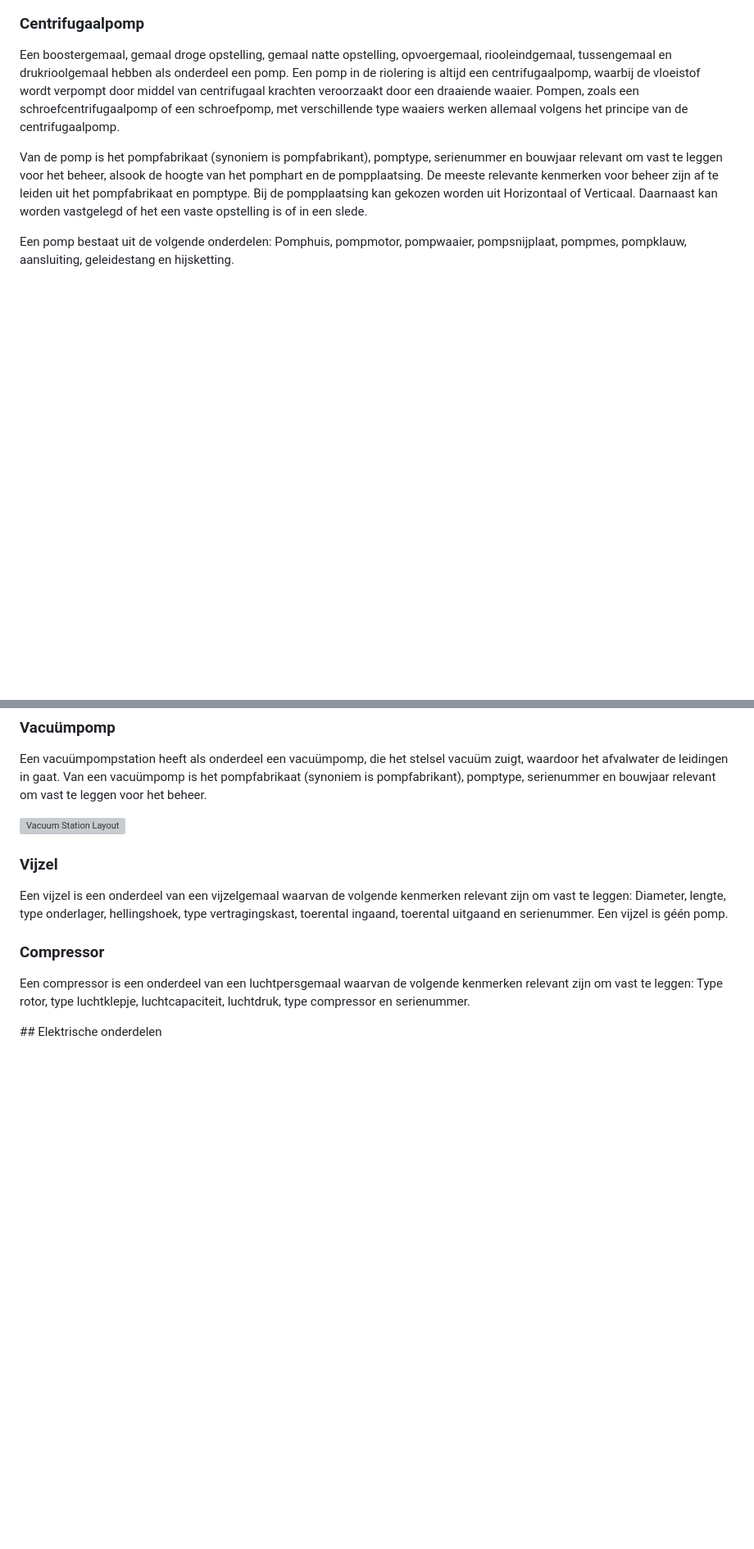
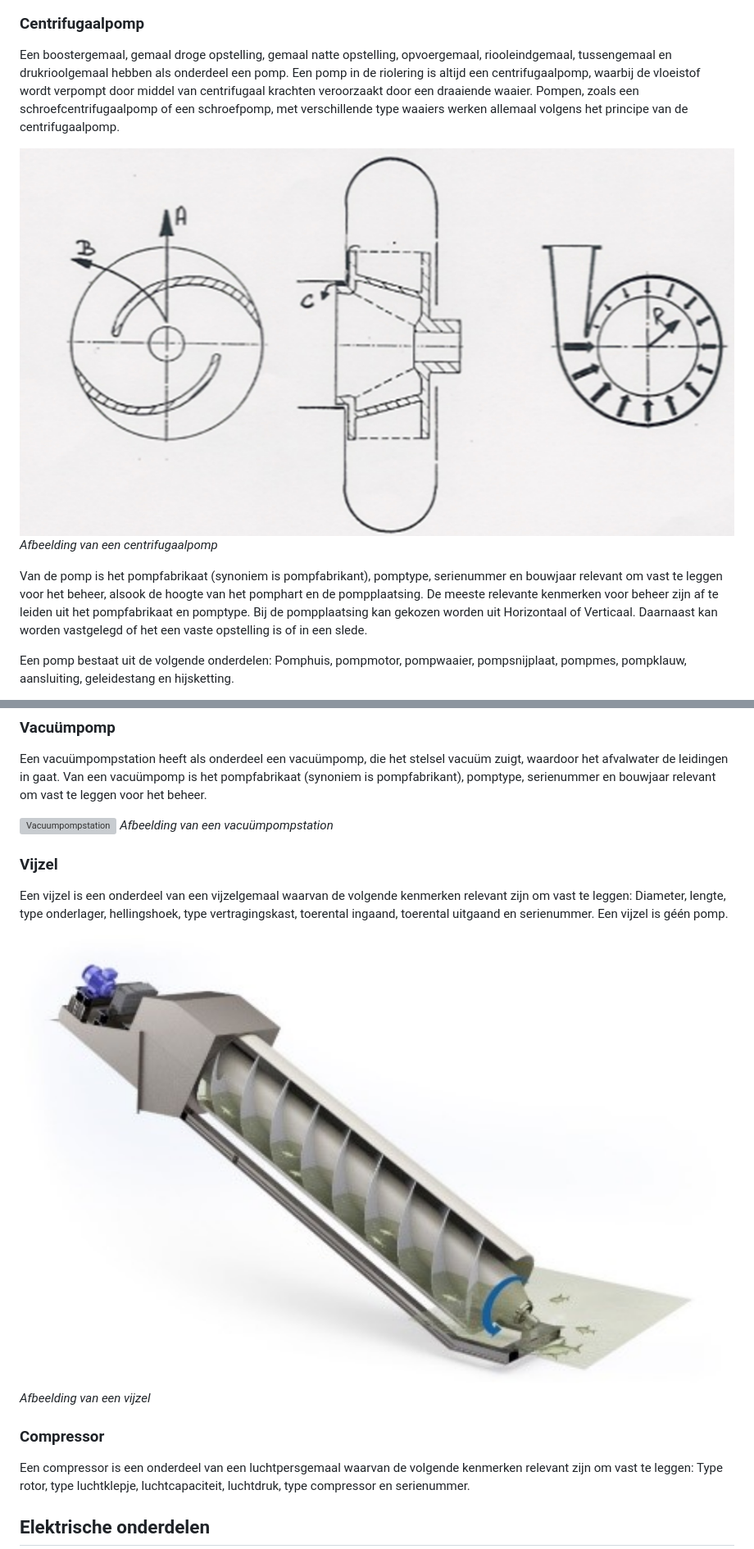
Before and after one commit to StichtingRIONED/gwsw-gemalen, a Markdown page: main.md, 2 parts joined by grey strips. Shown at 82% size. GitHub-like rendering; blank space fills up the shorter version; grey boxes are pictures that could not be loaded.

Commit message:
Update main.md
refs naar images erbij

```diff
--- a/main.md
+++ b/main.md
@@ -109,6 +109,9 @@ Een rioolgemaal kan het afvalwater verplaatsen met een centrifugaalpomp, een vac
 
 Een boostergemaal, gemaal droge opstelling, gemaal natte opstelling, opvoergemaal, riooleindgemaal, tussengemaal en drukrioolgemaal hebben als onderdeel een pomp. Een pomp in de riolering is altijd een centrifugaalpomp, waarbij de vloeistof wordt verpompt door middel van centrifugaal krachten veroorzaakt door een draaiende waaier. Pompen, zoals een schroefcentrifugaalpomp of een schroefpomp, met verschillende type waaiers werken allemaal volgens het principe van de centrifugaalpomp.
 
+<img src="media/centriguaalpomp.jpg" width="1024" alt="Centrifugaalpomp"></a>
+*Afbeelding van een centrifugaalpomp*
+
 Van de pomp is het pompfabrikaat (synoniem is pompfabrikant), pomptype, serienummer en bouwjaar relevant om vast te leggen voor het beheer, alsook de hoogte van het pomphart en de pompplaatsing. De meeste relevante kenmerken voor beheer zijn af te leiden uit het pompfabrikaat en pomptype. Bij de pompplaatsing kan gekozen worden uit Horizontaal of Verticaal. Daarnaast kan worden vastgelegd of het een vaste opstelling is of in een slede.
 
 Een pomp bestaat uit de volgende onderdelen: Pomphuis, pompmotor, pompwaaier, pompsnijplaat, pompmes, pompklauw, aansluiting, geleidestang en hijsketting.
@@ -125,17 +131,22 @@ Een pomp bestaat uit de volgende onderdelen: Pomphuis, pompmotor, pompwaaier, po
 
 Een vacuümpompstation heeft als onderdeel een vacuümpomp, die het stelsel vacuüm zuigt, waardoor het afvalwater de leidingen in gaat. Van een vacuümpomp is het pompfabrikaat (synoniem is pompfabrikant), pomptype, serienummer en bouwjaar relevant om vast te leggen voor het beheer.
 
-<a title="Srstevens3, CC BY-SA 4.0 &lt;https://creativecommons.org/licenses/by-sa/4.0&gt;, via Wikimedia Commons" href="https://commons.wikimedia.org/wiki/File:Vacuum_Station_Layout.jpg"><img width="1024" alt="Vacuum Station Layout" src="https://upload.wikimedia.org/wikipedia/commons/thumb/f/f4/Vacuum_Station_Layout.jpg/1024px-Vacuum_Station_Layout.jpg"></a>
+<a title="Srstevens3, CC BY-SA 4.0 &lt;https://creativecommons.org/licenses/by-sa/4.0&gt;, via Wikimedia Commons" href="https://commons.wikimedia.org/wiki/File:Vacuum_Station_Layout.jpg"><img width="1024" alt="Vacuumpompstation" src="https://upload.wikimedia.org/wikipedia/commons/thumb/f/f4/Vacuum_Station_Layout.jpg/1024px-Vacuum_Station_Layout.jpg"></a>
+*Afbeelding van een vacuümpompstation*
 
 ### Vijzel
 
 Een vijzel is een onderdeel van een vijzelgemaal waarvan de volgende kenmerken relevant zijn om vast te leggen: Diameter, lengte, type onderlager, hellingshoek, type vertragingskast, toerental ingaand, toerental uitgaand en serienummer. Een vijzel is géén pomp.
+
+<img src="media/vijzelgemaal.jpg" width="1024" alt="Vijzel"></a>
+*Afbeelding van een vijzel*
 
 ### Compressor
 
 Een compressor is een onderdeel van een luchtpersgemaal waarvan de volgende kenmerken relevant zijn om vast te leggen: Type rotor, type luchtklepje, luchtcapaciteit, luchtdruk, type compressor en serienummer.
 
 <a id="elektrisch">
+
 ## Elektrische onderdelen</a>
 
 ### Algemeen
```
Also changed, not shown: other parts of main.md (+3 -0 lines).
